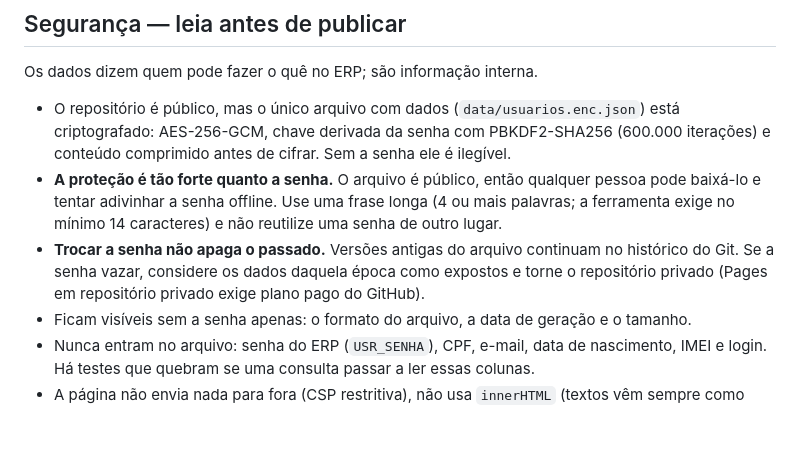
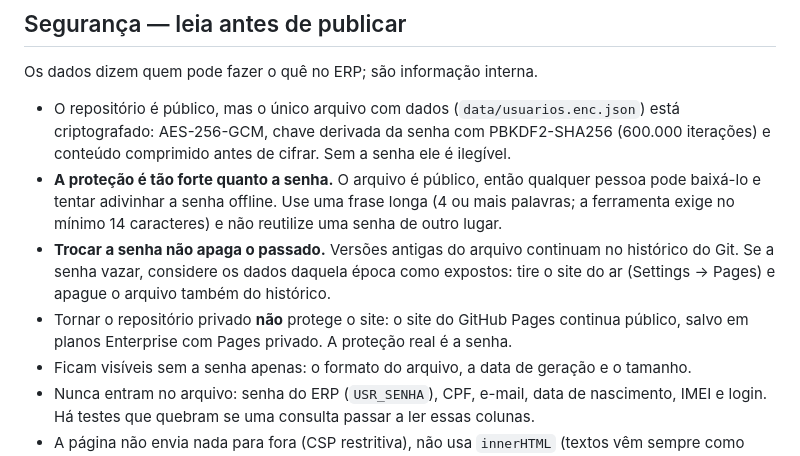
Before and after one commit to Frossard33/painel-permissoes, a Markdown page: README.md, the part around the change. Drawn GitHub-style; blank space fills up the shorter version.

Commit message:
README: esclarece que repositório privado não protege o site do Pages
O site publicado continua público (salvo Enterprise com Pages privado); a
proteção real é a senha do arquivo criptografado. Orienta o que fazer se a
senha vazar.

Co-Authored-By: Claude Sonnet 5.5 <noreply@anthropic.com>

```diff
--- a/README.md
+++ b/README.md
@@ -41,8 +41,10 @@ Os dados dizem quem pode fazer o quê no ERP; são informação interna.
   tentar adivinhar a senha offline. Use uma frase longa (4 ou mais palavras; a ferramenta exige no
   mínimo 14 caracteres) e não reutilize uma senha de outro lugar.
 - **Trocar a senha não apaga o passado.** Versões antigas do arquivo continuam no histórico do Git.
-  Se a senha vazar, considere os dados daquela época como expostos e torne o repositório privado
-  (Pages em repositório privado exige plano pago do GitHub).
+  Se a senha vazar, considere os dados daquela época como expostos: tire o site do ar
+  (Settings → Pages) e apague o arquivo também do histórico.
+- Tornar o repositório privado **não** protege o site: o site do GitHub Pages continua público,
+  salvo em planos Enterprise com Pages privado. A proteção real é a senha.
 - Ficam visíveis sem a senha apenas: o formato do arquivo, a data de geração e o tamanho.
 - Nunca entram no arquivo: senha do ERP (`USR_SENHA`), CPF, e-mail, data de nascimento, IMEI e login.
   Há testes que quebram se uma consulta passar a ler essas colunas.
```
